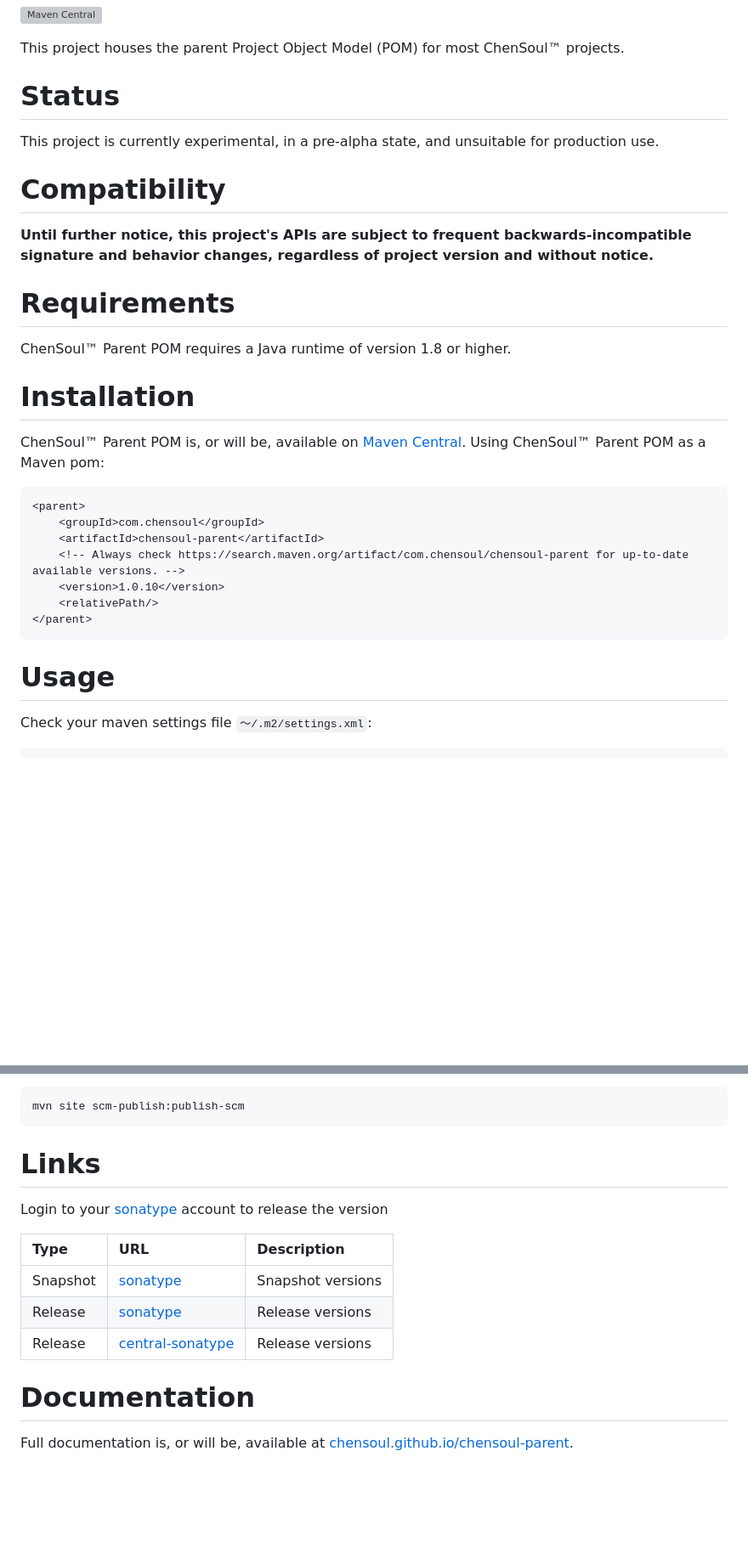
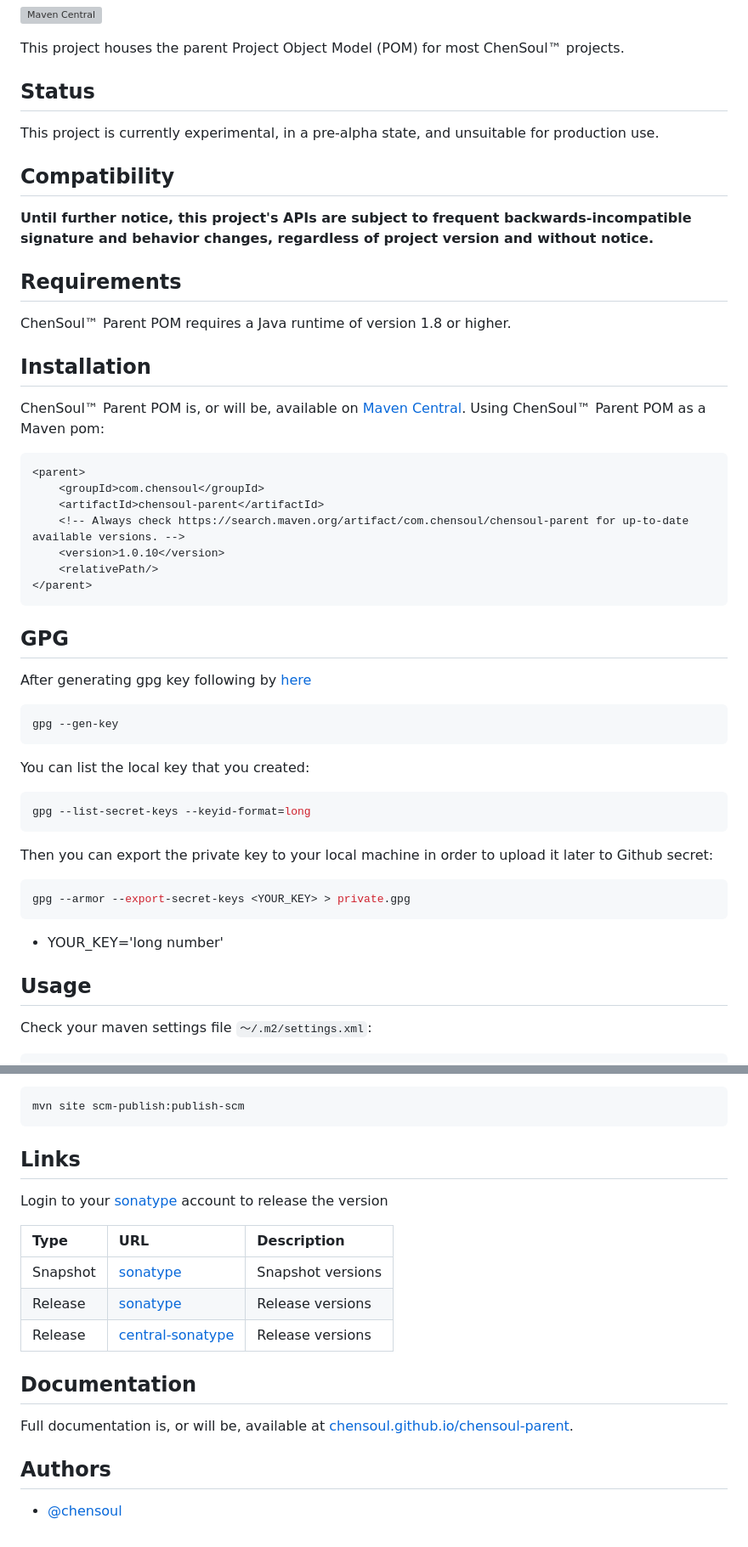
Before and after one commit to chensoul/chensoul-parent, a Markdown page: README.md, 2 parts joined by grey strips. Shown: that part at 85% size. Drawn GitHub-style; blank space fills up the shorter version; grey boxes are pictures that could not be loaded.

Commit message:
upgrade yml

````diff
--- a/README.md
+++ b/README.md
@@ -4,19 +4,19 @@
 
 This project houses the parent Project Object Model (POM) for most ChenSoul™ projects.
 
-# Status
+## Status
 
 This project is currently experimental, in a pre-alpha state, and unsuitable for production use.
 
-# Compatibility
+## Compatibility
 
 **Until further notice, this project's APIs are subject to frequent backwards-incompatible signature and behavior changes, regardless of project version and without notice.**
 
-# Requirements
+## Requirements
 
 ChenSoul™ Parent POM requires a Java runtime of version 1.8 or higher.
 
-# Installation
+## Installation
 
 ChenSoul™ Parent POM is, or will be, available on [Maven Central](https://search.maven.org/artifact/com.chensoul/chensoul-parent).  Using ChenSoul™ Parent POM as a Maven pom:
 
@@ -30,7 +30,29 @@ ChenSoul™ Parent POM is, or will be, available on [Maven Central](https://sear
 </parent>
 ```
 
-# Usage
+## GPG
+
+After generating gpg key following by [here](https://central.sonatype.org/publish/requirements/gpg/#generating-a-key-pair)
+
+```bash
+gpg --gen-key
+```
+
+You can list the local key that you created:
+
+```bash
+gpg --list-secret-keys --keyid-format=long
+```
+
+Then you can export the private key to your local machine in order to upload it later to Github secret:
+
+```bash
+gpg --armor --export-secret-keys <YOUR_KEY> > private.gpg
+```
+
+* YOUR_KEY='long number'
+
+## Usage
 
 Check your maven settings file `～/.m2/settings.xml`:
 
@@ -85,7 +107,7 @@ Publish to github pages:
 mvn site scm-publish:publish-scm
 ```
 
-# Links
+## Links
 
 Login to your [sonatype](https://s01.oss.sonatype.org/) account to release the version
 
@@ -96,6 +118,10 @@ Login to your [sonatype](https://s01.oss.sonatype.org/) account to release the v
 | Release  | [central-sonatype](https://central.sonatype.com/artifact/com.chensoul/chensoul-parent/)             | Release versions  |
 
 
-# Documentation
+## Documentation
 
 Full documentation is, or will be, available at [chensoul.github.io/chensoul-parent](https://chensoul.github.io/chensoul-parent/).
+
+## Authors
+
+- [@chensoul](https://www.github.com/chensoul)
````
